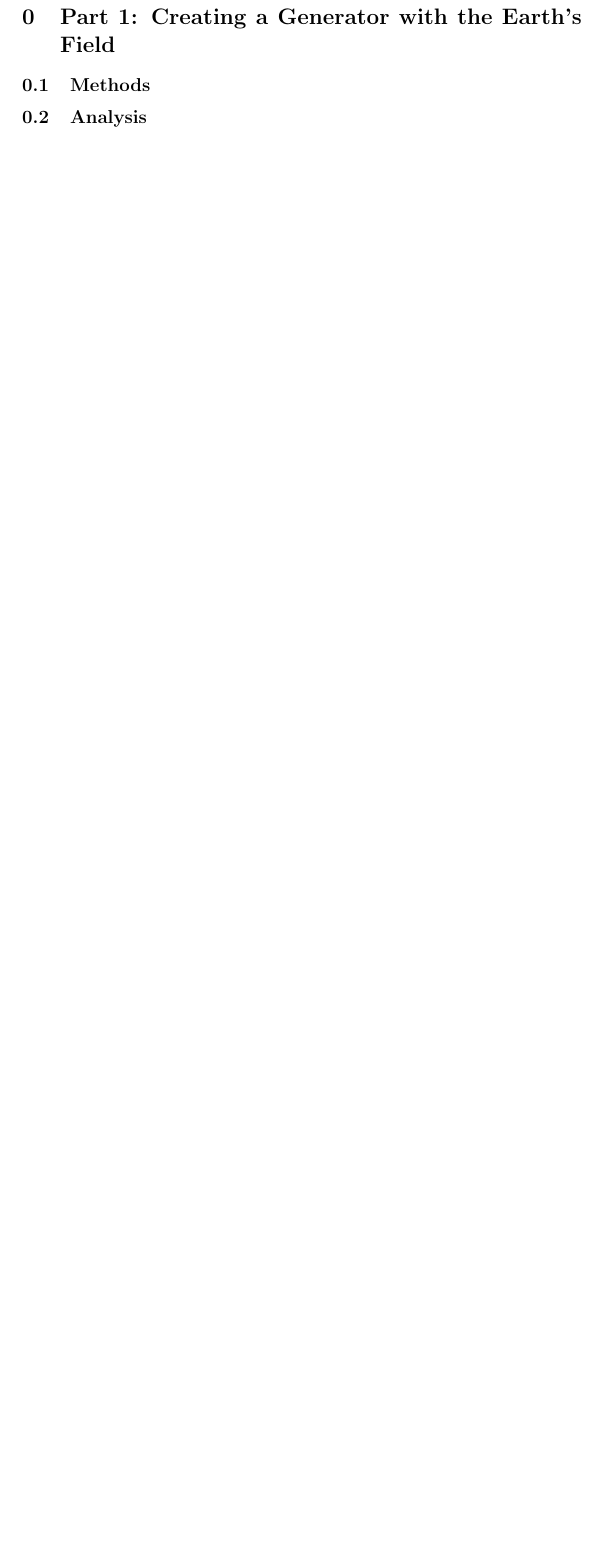
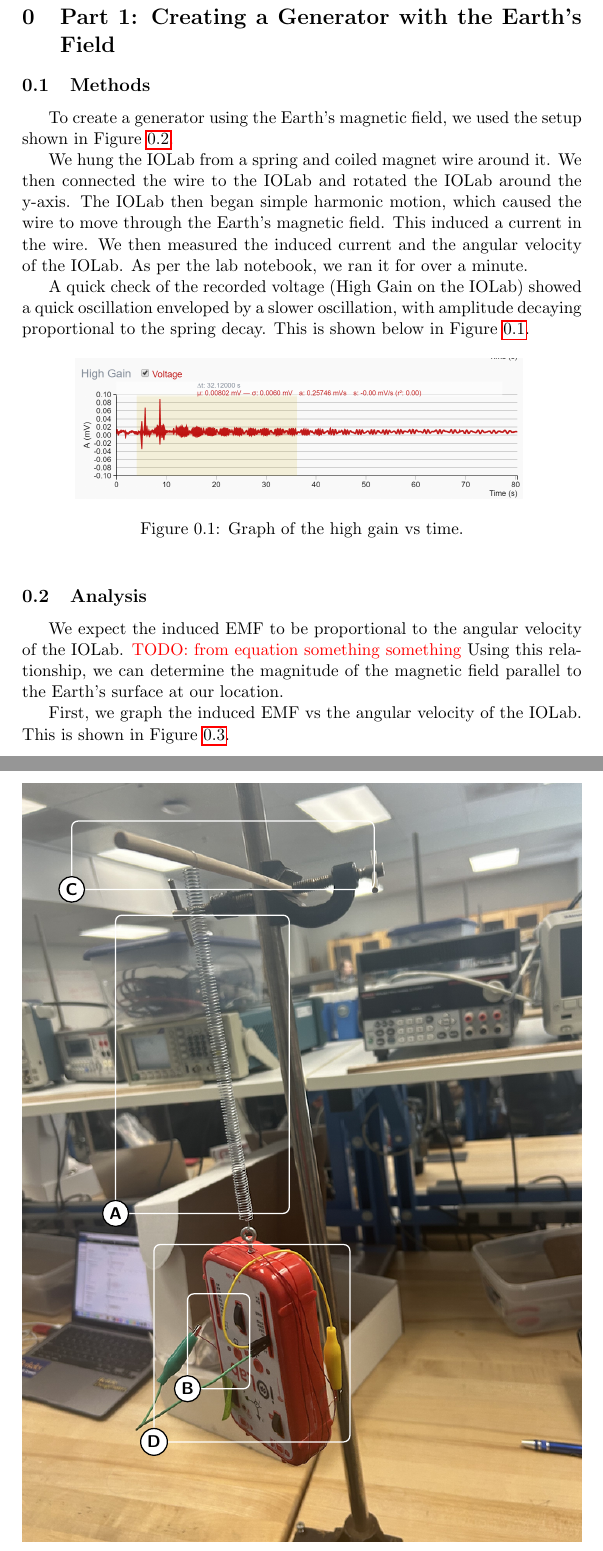
Before and after one commit to Namoop/Physics_5BL, a LaTeX document (src/Labs/Week 11 Magnetism/magnet.tex): part of page 5 of 9 before the commit and two parts of pages 5 and 6 of 12 after it, the two joined at a grey line, cut so that both start at the same text, the shorter picture padded with empty space. Compiled offline with pdfLaTeX.

Commit message:
part 1 methods and analysis

```diff
--- a/src/Labs/Week 11 Magnetism/magnet.tex
+++ b/src/Labs/Week 11 Magnetism/magnet.tex
@@ -58,5 +58,45 @@
 
 
     \section{Part 1: Creating a Generator with the Earth’s Field}\label{sec:part_1}
+
     \subsection{Methods}\label{subsec:part_1_methods}
+    To create a generator using the Earth's magnetic field, we used the setup shown in Figure~\ref{fig:part_1_setup}.
+
+    We hung the IOLab from a spring and coiled magnet wire around it.
+    We then connected the wire to the IOLab and rotated the IOLab around the y-axis.
+    The IOLab then began simple harmonic motion, which caused the wire to move through the Earth's magnetic field.
+    This induced a current in the wire.
+    We then measured the induced current and the angular velocity of the IOLab.
+    As per the lab notebook, we ran it for over a minute.
+
+    A quick check of the recorded voltage (High Gain on the IOLab) showed a quick oscillation enveloped by a slower oscillation, with amplitude decaying proportional to the spring decay.
+    This is shown below in Figure~\ref{fig:high_gain}.
+
+    \begin{figure}[H]
+        \centering
+        \includegraphics[width=0.8\linewidth]{resources/images/high gain check}
+        \caption{Graph of the high gain vs time.}
+        \label{fig:high_gain}
+    \end{figure}
+
+    \begin{figure}
+        \centering
+        \begin{annotatedFigure}
+        {\includegraphics[width=1.0\linewidth]{resources/images/part 1 setup}}
+            \annotatedFigureBox{0.1672,0.433}{0.4772,0.826}{A}{0.1672,0.433}%bl
+            \annotatedFigureBox{0.2956,0.202}{0.4066,0.327}{B}{0.2956,0.202}%bl
+            \annotatedFigureBox{0.0889,0.86}{0.6288,0.95}{C}{0.0889,0.86}%bl
+            \annotatedFigureBox{0.2358,0.1319}{0.5855,0.392}{D}{0.2358,0.1319}%bl
+        \end{annotatedFigure}
+        \caption{Setup for part 1. (A) shows the spring, (b) shows the wiring, (c) shows the dowel, and (d) shows the IOLab with the coiled around it.}
+        \label{fig:part_1_setup}
+    \end{figure}
+
     \subsection{Analysis}\label{subsec:part_1_analsysis}
+
+    We expect the induced EMF to be proportional to the angular velocity of the IOLab.
+    \todo{from equation something something}
+    Using this relationship, we can determine the magnitude of the magnetic field parallel to the Earth's surface at our location.
+
+    First, we graph the induced EMF vs the angular velocity of the IOLab.
+    This is shown in Figure~\ref{fig:part_1_graph}.
```
Also changed, not shown: src/Labs/Week 11 Magnetism/resources/images/part 1 graph.png (added), src/Labs/Week 11 Magnetism/resources/images/part 1 peaks.png (added), src/Labs/Week 11 Magnetism/resources/images/part 1 setup.png (added), src/Labs/Week 11 Magnetism/resources/images/part 1 slopes.png (added), src/Labs/Week 11 Magnetism/magnet.tex (34 more changed lines), 1 other file.
